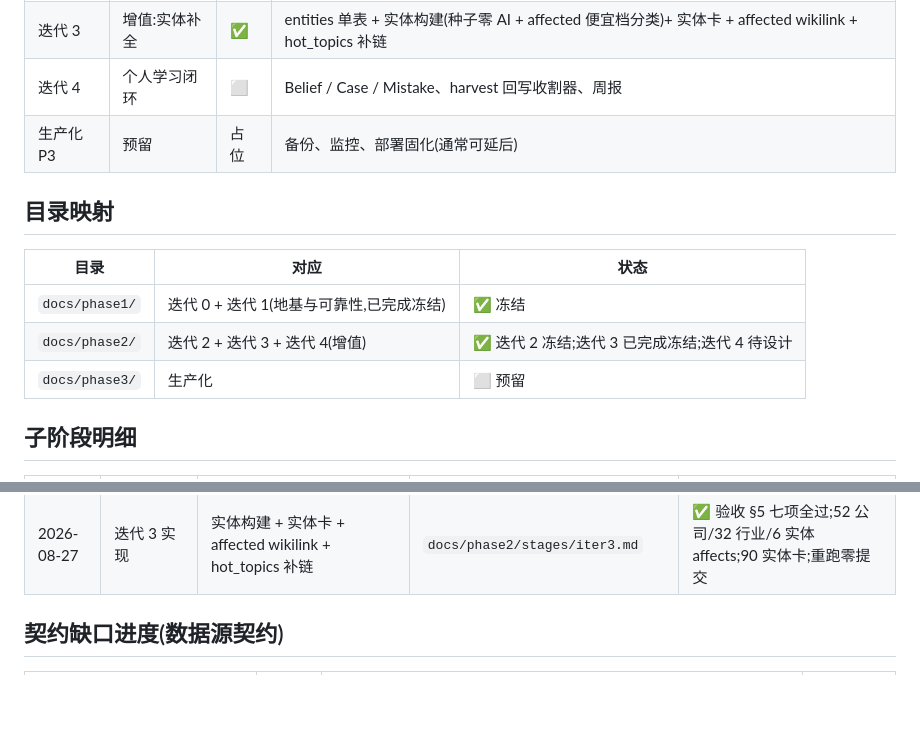
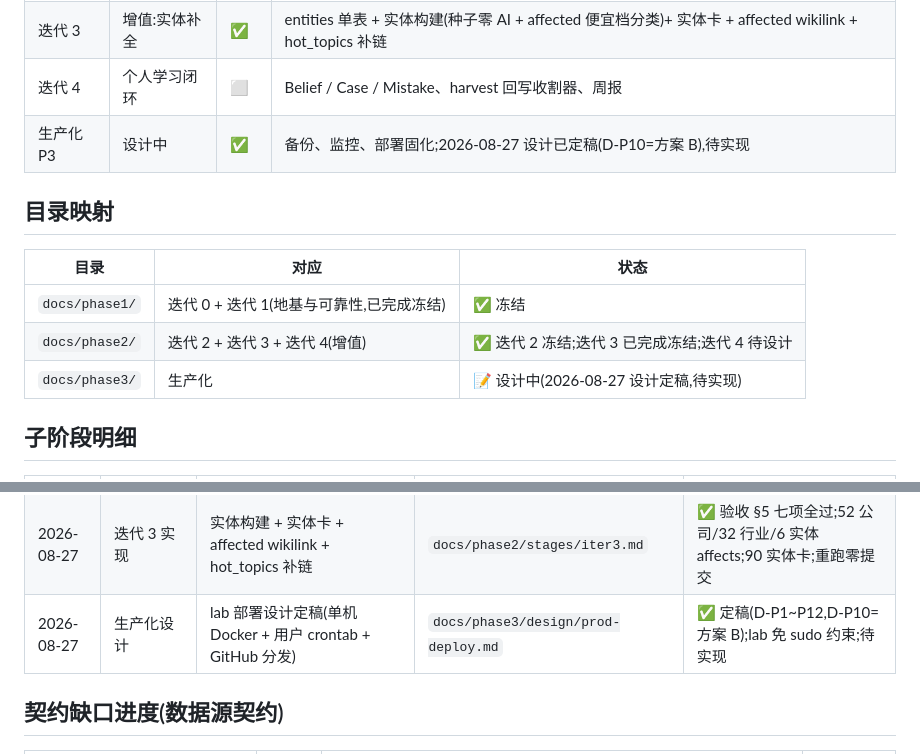
Before and after one commit to glacierzzz26/PIKS, a Markdown page: docs/进度总表.md, 2 parts joined by grey strips. Rendered like a GitHub page; blank space fills up the shorter version.

Commit message:
docs: 生产化 P3 设计定稿(lab 部署,D-P10=方案 B)

```diff
--- a/docs/进度总表.md
+++ b/docs/进度总表.md
@@ -12,7 +12,7 @@
 | 迭代 2 | 增值:市场情报 | ✅ | 行情数据→observations、市场状态 12 项、情绪模型、每日复盘聚合页(全链真实运行,AI 调用=0) |
 | 迭代 3 | 增值:实体补全 | ✅ | entities 单表 + 实体构建(种子零 AI + affected 便宜档分类)+ 实体卡 + affected wikilink + hot_topics 补链 |
 | 迭代 4 | 个人学习闭环 | ⬜ | Belief / Case / Mistake、harvest 回写收割器、周报 |
-| 生产化 P3 | 预留 | 占位 | 备份、监控、部署固化(通常可延后) |
+| 生产化 P3 | 设计中 | ✅ | 备份、监控、部署固化;2026-08-27 设计已定稿(D-P10=方案 B),待实现 |
 
 ## 目录映射
 
@@ -20,7 +20,7 @@
 |---|---|---|
 | `docs/phase1/` | 迭代 0 + 迭代 1(地基与可靠性,已完成冻结) | ✅ 冻结 |
 | `docs/phase2/` | 迭代 2 + 迭代 3 + 迭代 4(增值) | ✅ 迭代 2 冻结;迭代 3 已完成冻结;迭代 4 待设计 |
-| `docs/phase3/` | 生产化 | ⬜ 预留 |
+| `docs/phase3/` | 生产化 | 📝 设计中(2026-08-27 设计定稿,待实现) |
 
 ## 子阶段明细
 
@@ -36,6 +36,7 @@
 | 2026-08-26 | 迭代 2 实现 | 行情采集 + 市场状态 + 每日复盘全链真实运行 | `docs/phase2/stages/iter2.md` | ✅ 验收 §5 八项全过;AI 调用=0;push2 指数/成交额/涨跌家数源被 WAF 限流,如实 pending |
 | 2026-08-26 | 迭代 3 设计 | 实体补全设计定稿 | `docs/phase2/design/iter3-entities.md` | ✅ 定稿(D18~D21:单表 entities / 便宜档分类 / 仅叶子行业 / G3 延后) |
 | 2026-08-27 | 迭代 3 实现 | 实体构建 + 实体卡 + affected wikilink + hot_topics 补链 | `docs/phase2/stages/iter3.md` | ✅ 验收 §5 七项全过;52 公司/32 行业/6 实体 affects;90 实体卡;重跑零提交 |
+| 2026-08-27 | 生产化设计 | lab 部署设计定稿(单机 Docker + 用户 crontab + GitHub 分发) | `docs/phase3/design/prod-deploy.md` | ✅ 定稿(D-P1~P12,D-P10=方案 B);lab 免 sudo 约束;待实现 |
 
 ## 契约缺口进度(数据源契约)
 
```
Also changed, not shown: 2 other files.
